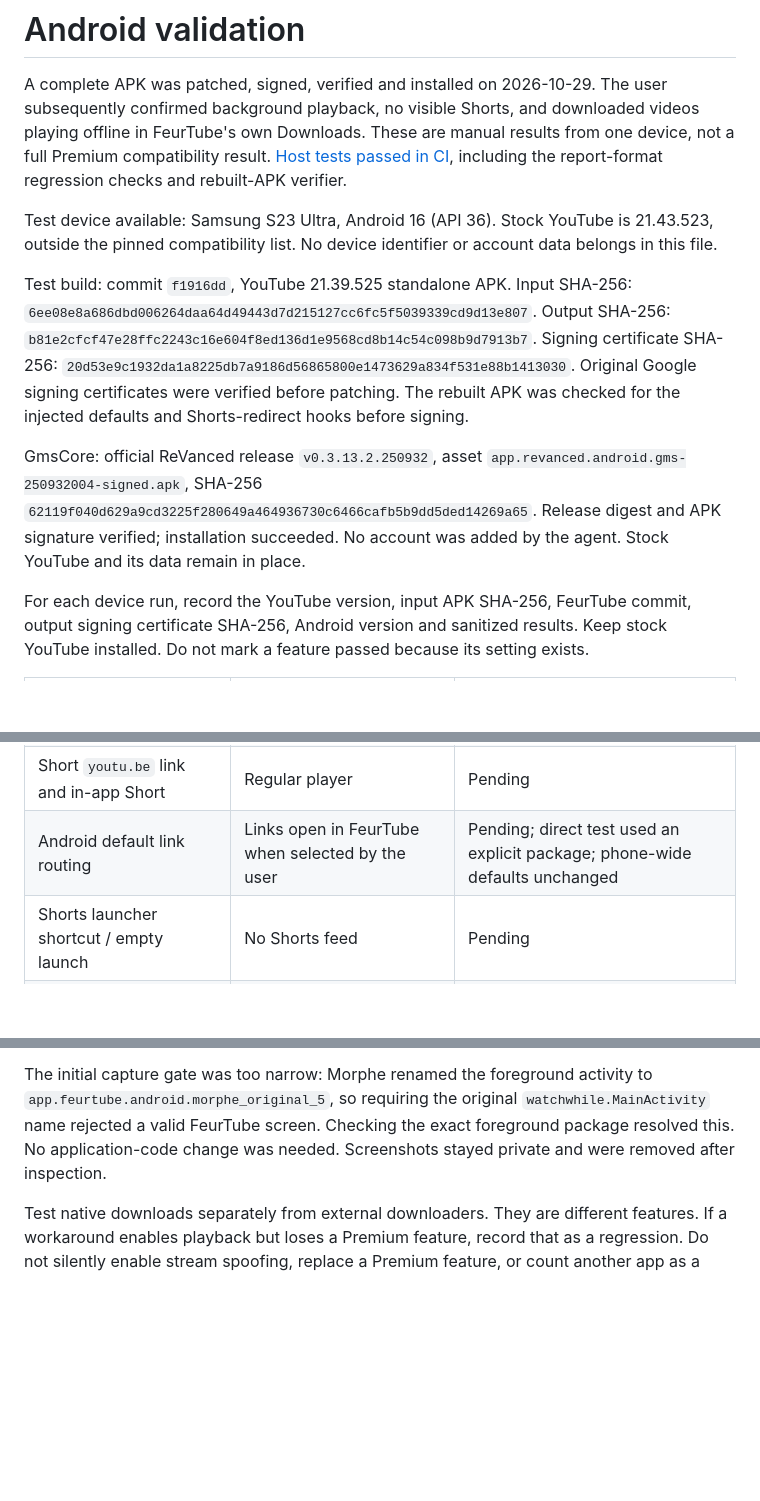
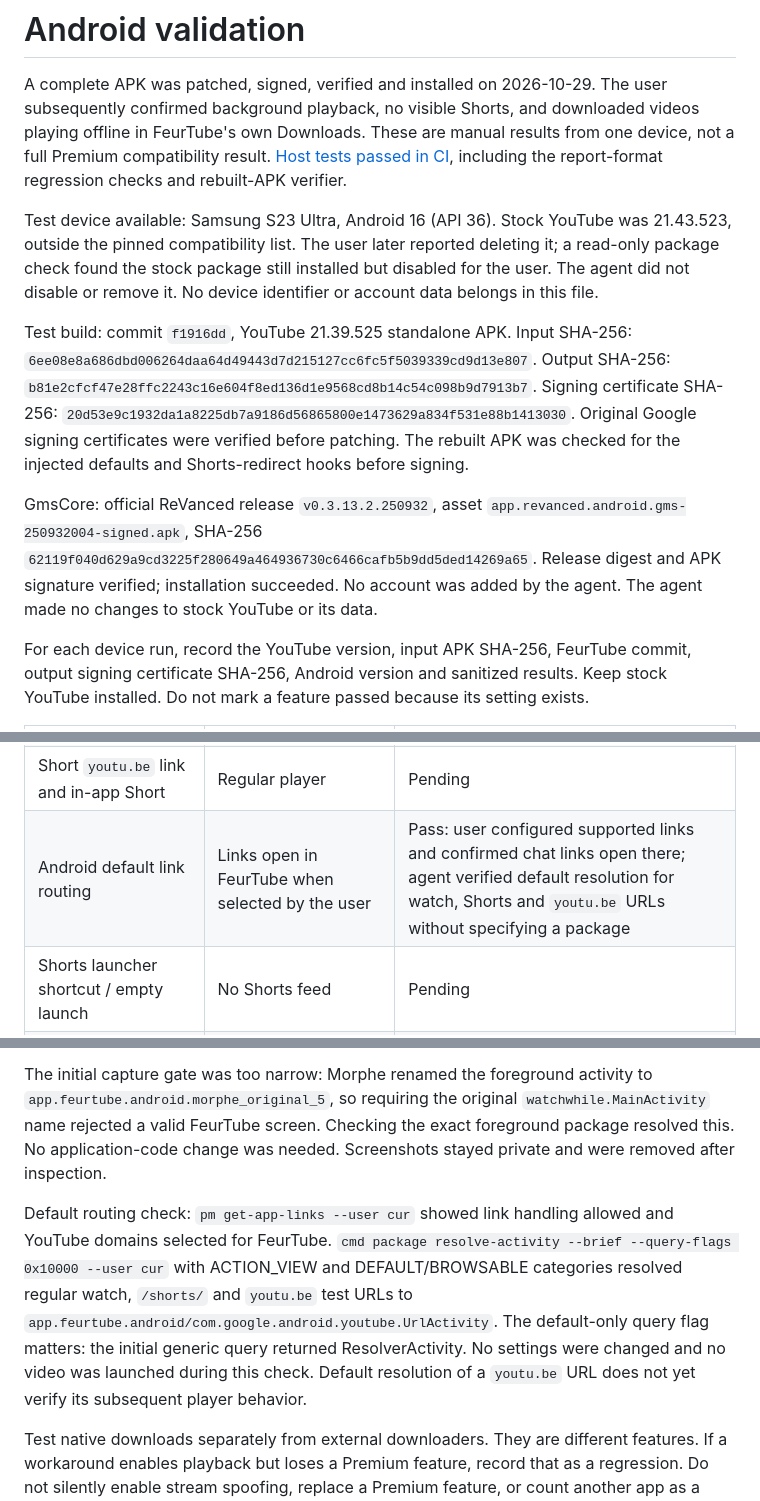
Before and after one commit to sal0-h/feurtube, a Markdown page: docs/TESTING.md, 3 parts joined by grey strips. Rendered like a GitHub page; blank space fills up the shorter version.

```diff
--- a/docs/TESTING.md
+++ b/docs/TESTING.md
@@ -2,11 +2,11 @@
 
 A complete APK was patched, signed, verified and installed on 2026-10-29. The user subsequently confirmed background playback, no visible Shorts, and downloaded videos playing offline in FeurTube's own Downloads. These are manual results from one device, not a full Premium compatibility result. [Host tests passed in CI](https://github.com/sal0-h/feurtube/actions/runs/40966214573), including the report-format regression checks and rebuilt-APK verifier.
 
-Test device available: Samsung S23 Ultra, Android 16 (API 36). Stock YouTube is 21.43.523, outside the pinned compatibility list. No device identifier or account data belongs in this file.
+Test device available: Samsung S23 Ultra, Android 16 (API 36). Stock YouTube was 21.43.523, outside the pinned compatibility list. The user later reported deleting it; a read-only package check found the stock package still installed but disabled for the user. The agent did not disable or remove it. No device identifier or account data belongs in this file.
 
 Test build: commit `f1916dd`, YouTube 21.39.525 standalone APK. Input SHA-256: `6ee08e8a686dbd006264daa64d49443d7d215127cc6fc5f5039339cd9d13e807`. Output SHA-256: `b81e2cfcf47e28ffc2243c16e604f8ed136d1e9568cd8b14c54c098b9d7913b7`. Signing certificate SHA-256: `20d53e9c1932da1a8225db7a9186d56865800e1473629a834f531e88b1413030`. Original Google signing certificates were verified before patching. The rebuilt APK was checked for the injected defaults and Shorts-redirect hooks before signing.
 
-GmsCore: official ReVanced release `v0.3.13.2.250932`, asset `app.revanced.android.gms-250932004-signed.apk`, SHA-256 `62119f040d629a9cd3225f280649a464936730c6466cafb5b9dd5ded14269a65`. Release digest and APK signature verified; installation succeeded. No account was added by the agent. Stock YouTube and its data remain in place.
+GmsCore: official ReVanced release `v0.3.13.2.250932`, asset `app.revanced.android.gms-250932004-signed.apk`, SHA-256 `62119f040d629a9cd3225f280649a464936730c6466cafb5b9dd5ded14269a65`. Release digest and APK signature verified; installation succeeded. No account was added by the agent. The agent made no changes to stock YouTube or its data.
 
 For each device run, record the YouTube version, input APK SHA-256, FeurTube commit, output signing certificate SHA-256, Android version and sanitized results. Keep stock YouTube installed. Do not mark a feature passed because its setting exists.
 
@@ -19,7 +19,7 @@ For each device run, record the YouTube version, input APK SHA-256, FeurTube com
 | Bottom navigation | No Shorts button | Pending |
 | Direct `/shorts/ID` link | Regular video page rather than the Shorts player | Pass: agent observed the recent vertical NASA Short `myZ9kn9MIWQ` in the regular player |
 | Short `youtu.be` link and in-app Short | Regular player | Pending |
-| Android default link routing | Links open in FeurTube when selected by the user | Pending; direct test used an explicit package; phone-wide defaults unchanged |
+| Android default link routing | Links open in FeurTube when selected by the user | Pass: user configured supported links and confirmed chat links open there; agent verified default resolution for watch, Shorts and `youtu.be` URLs without specifying a package |
 | Shorts launcher shortcut / empty launch | No Shorts feed | Pending |
 | Relaunch after a Short | No Shorts resume | Pending |
 | Normal playback | Seek, captions, speed, audio tracks and live video work | Pending |
@@ -37,6 +37,8 @@ Shared-link test: with the user ready and no personal playback interrupted, Andr
 
 The initial capture gate was too narrow: Morphe renamed the foreground activity to `app.feurtube.android.morphe_original_5`, so requiring the original `watchwhile.MainActivity` name rejected a valid FeurTube screen. Checking the exact foreground package resolved this. No application-code change was needed. Screenshots stayed private and were removed after inspection.
 
+Default routing check: `pm get-app-links --user cur` showed link handling allowed and YouTube domains selected for FeurTube. `cmd package resolve-activity --brief --query-flags 0x10000 --user cur` with ACTION_VIEW and DEFAULT/BROWSABLE categories resolved regular watch, `/shorts/` and `youtu.be` test URLs to `app.feurtube.android/com.google.android.youtube.UrlActivity`. The default-only query flag matters: the initial generic query returned ResolverActivity. No settings were changed and no video was launched during this check. Default resolution of a `youtu.be` URL does not yet verify its subsequent player behavior.
+
 Test native downloads separately from external downloaders. They are different features. If a workaround enables playback but loses a Premium feature, record that as a regression. Do not silently enable stream spoofing, replace a Premium feature, or count another app as a pass.
 
 Use `adb install -r dist/feurtube.apk` only after a successful verified build. Do not uninstall stock YouTube or clear either app's data. The user handles sign-in. Check the focused package before capturing a test screen; never capture authentication forms or other apps. Check that UI dumps succeeded, since a timeout can leave an old file behind. Keep all captures and raw logs private.
```
Also changed, not shown: README.md (+2 -0 lines), docs/HANDOFF.md (+5 -3 lines).
